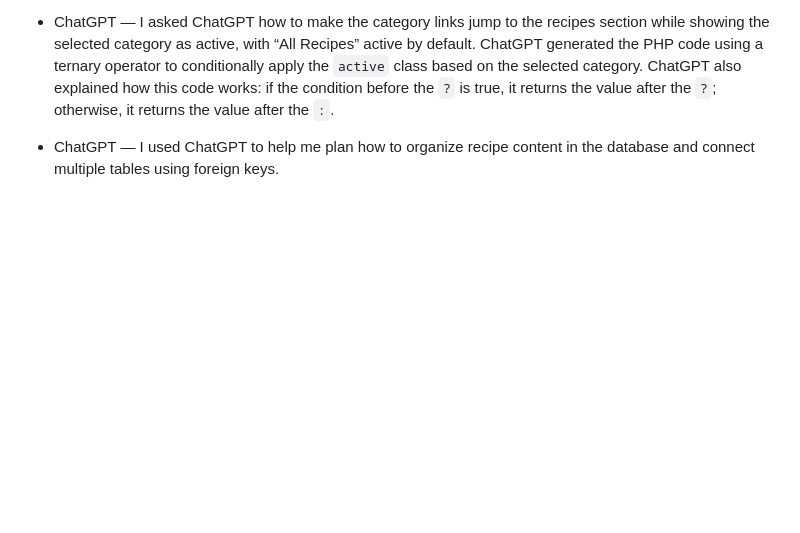
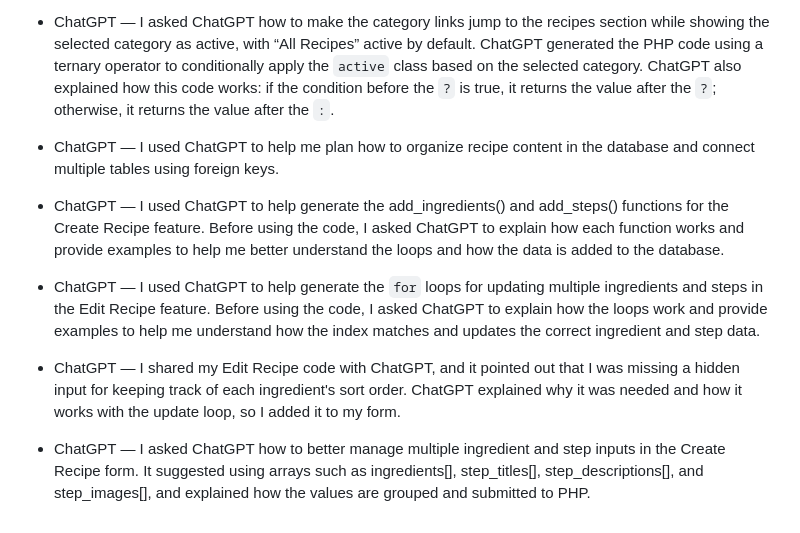
Before and after one commit to mw323/uxid241-mw3493, a Markdown page: README.md, the part around the change. Rendered like a GitHub page; blank space fills up the shorter version.

Commit message:
Add four new lines to AI use section

```diff
--- a/README.md
+++ b/README.md
@@ -30,3 +30,11 @@ This project is an online cookbook designed to provide a simple way to browse an
 - ChatGPT — I asked ChatGPT how to make the category links jump to the recipes section while showing the selected category as active, with “All Recipes” active by default. ChatGPT generated the PHP code using a ternary operator to conditionally apply the `active` class based on the selected category. ChatGPT also explained how this code works: if the condition before the `?` is true, it returns the value after the `?`; otherwise, it returns the value after the `:`.
 
 - ChatGPT — I used ChatGPT to help me plan how to organize recipe content in the database and connect multiple tables using foreign keys.
+
+- ChatGPT — I used ChatGPT to help generate the add_ingredients() and add_steps() functions for the Create Recipe feature. Before using the code, I asked ChatGPT to explain how each function works and provide examples to help me better understand the loops and how the data is added to the database.
+
+- ChatGPT — I used ChatGPT to help generate the `for` loops for updating multiple ingredients and steps in the Edit Recipe feature. Before using the code, I asked ChatGPT to explain how the loops work and provide examples to help me understand how the index matches and updates the correct ingredient and step data.
+
+- ChatGPT — I shared my Edit Recipe code with ChatGPT, and it pointed out that I was missing a hidden input for keeping track of each ingredient's sort order. ChatGPT explained why it was needed and how it works with the update loop, so I added it to my form.
+
+- ChatGPT — I asked ChatGPT how to better manage multiple ingredient and step inputs in the Create Recipe form. It suggested using arrays such as ingredients[], step_titles[], step_descriptions[], and step_images[], and explained how the values are grouped and submitted to PHP.
```
